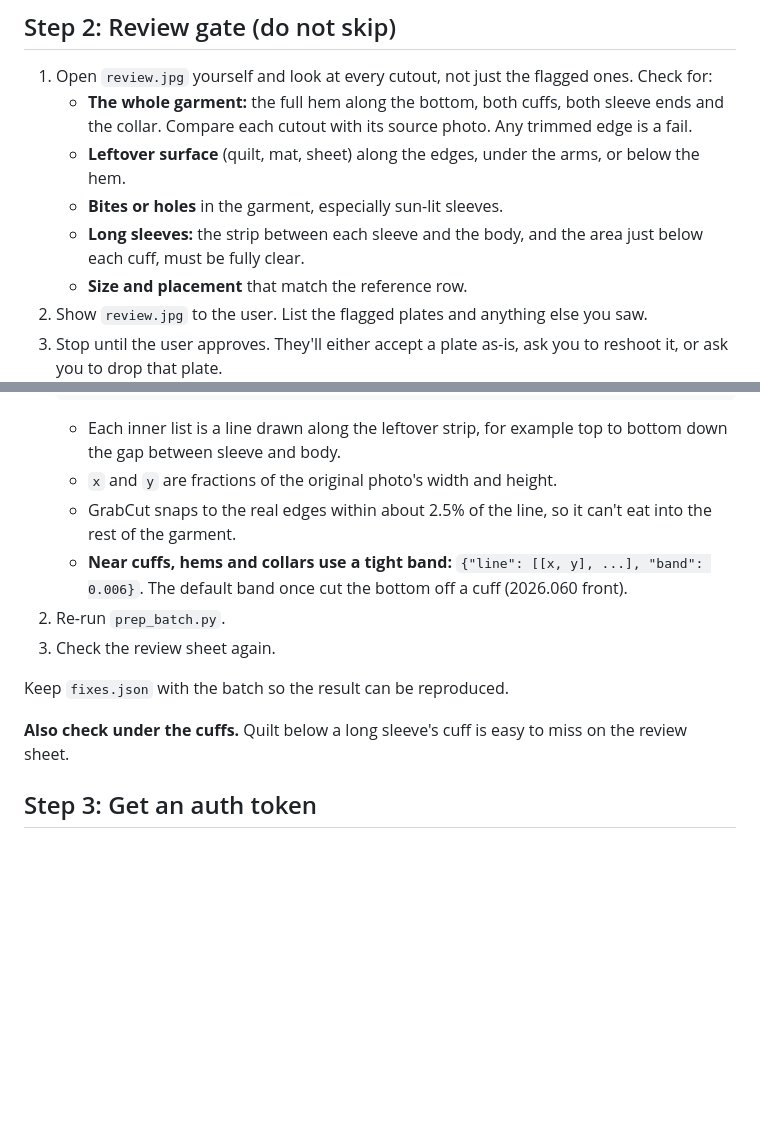
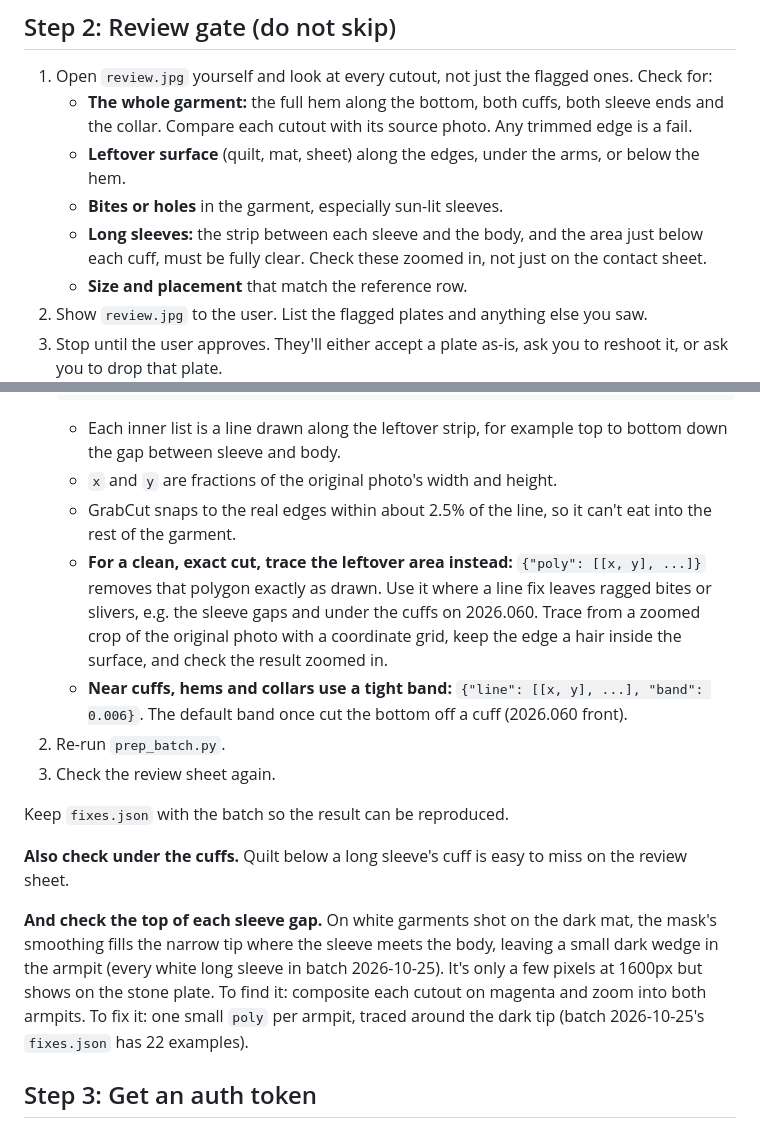
Before and after one commit to temporarycompany/benfainlight-site, a Markdown page: .claude/agents/collection-publish.md, 2 parts joined by grey strips. Drawn GitHub-style; blank space fills up the shorter version.

Commit message:
Skill: check the top of sleeve gaps on white long sleeves
Co-Authored-By: Claude Sonnet 4.6 <noreply@anthropic.com>

```diff
--- a/.claude/agents/collection-publish.md
+++ b/.claude/agents/collection-publish.md
@@ -65,7 +65,7 @@ QA flags a plate (`"review": true`) when:
    - **The whole garment:** the full hem along the bottom, both cuffs, both sleeve ends and the collar. Compare each cutout with its source photo. Any trimmed edge is a fail.
    - **Leftover surface** (quilt, mat, sheet) along the edges, under the arms, or below the hem.
    - **Bites or holes** in the garment, especially sun-lit sleeves.
-   - **Long sleeves:** the strip between each sleeve and the body, and the area just below each cuff, must be fully clear.
+   - **Long sleeves:** the strip between each sleeve and the body, and the area just below each cuff, must be fully clear. Check these zoomed in, not just on the contact sheet.
    - **Size and placement** that match the reference row.
 2. Show `review.jpg` to the user. List the flagged plates and anything else you saw.
 3. Stop until the user approves. They'll either accept a plate as-is, ask you to reshoot it, or ask you to drop that plate.
@@ -85,6 +85,7 @@ When the review sheet still shows surface:
    - Each inner list is a line drawn along the leftover strip, for example top to bottom down the gap between sleeve and body.
    - `x` and `y` are fractions of the original photo's width and height.
    - GrabCut snaps to the real edges within about 2.5% of the line, so it can't eat into the rest of the garment.
+   - **For a clean, exact cut, trace the leftover area instead:** `{"poly": [[x, y], ...]}` removes that polygon exactly as drawn. Use it where a line fix leaves ragged bites or slivers, e.g. the sleeve gaps and under the cuffs on 2026.060. Trace from a zoomed crop of the original photo with a coordinate grid, keep the edge a hair inside the surface, and check the result zoomed in.
    - **Near cuffs, hems and collars use a tight band:** `{"line": [[x, y], ...], "band": 0.006}`. The default band once cut the bottom off a cuff (2026.060 front).
 2. Re-run `prep_batch.py`.
 3. Check the review sheet again.
@@ -92,6 +93,8 @@ When the review sheet still shows surface:
 Keep `fixes.json` with the batch so the result can be reproduced.
 
 **Also check under the cuffs.** Quilt below a long sleeve's cuff is easy to miss on the review sheet.
+
+**And check the top of each sleeve gap.** On white garments shot on the dark mat, the mask's smoothing fills the narrow tip where the sleeve meets the body, leaving a small dark wedge in the armpit (every white long sleeve in batch 2026-10-25). It's only a few pixels at 1600px but shows on the stone plate. To find it: composite each cutout on magenta and zoom into both armpits. To fix it: one small `poly` per armpit, traced around the dark tip (batch 2026-10-25's `fixes.json` has 22 examples).
 
 ## Step 3: Get an auth token
 
```
